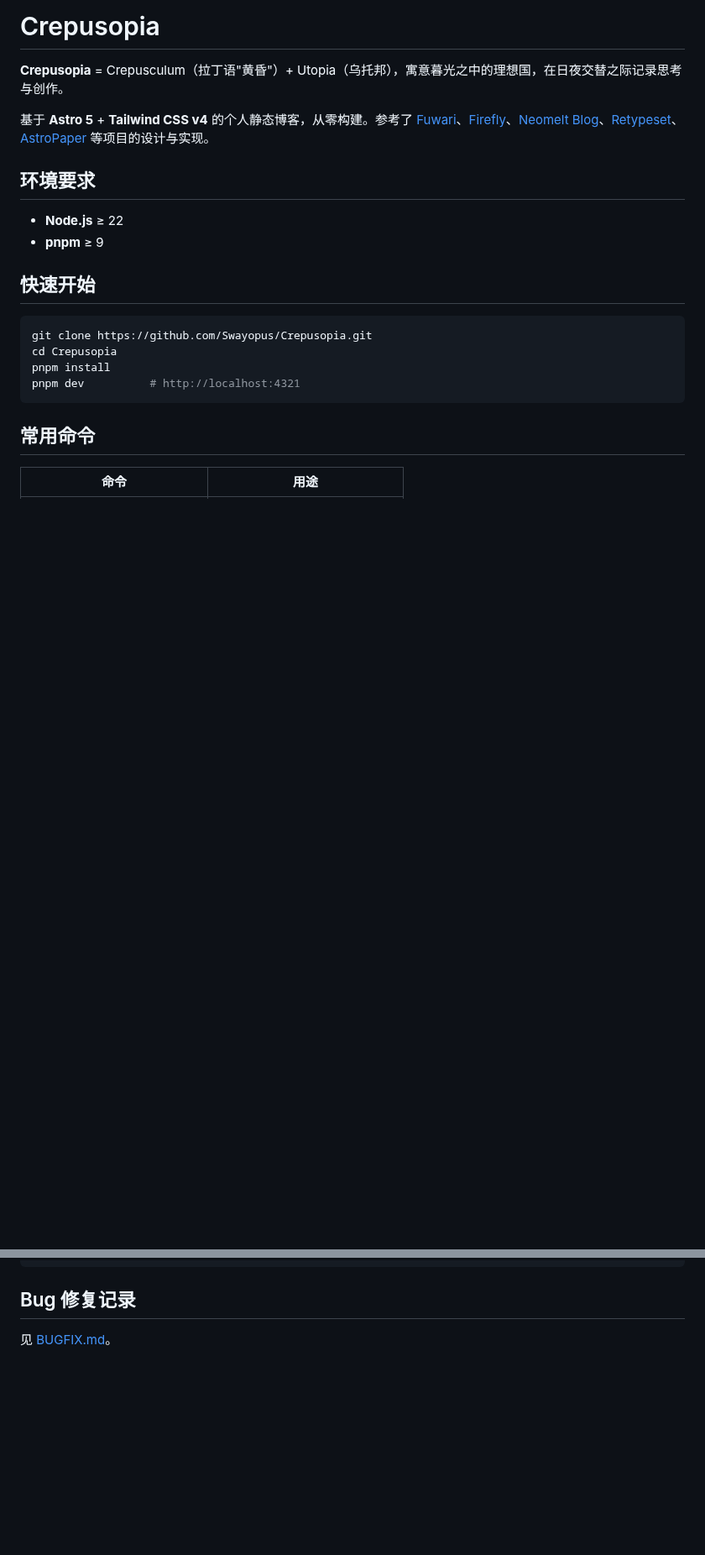
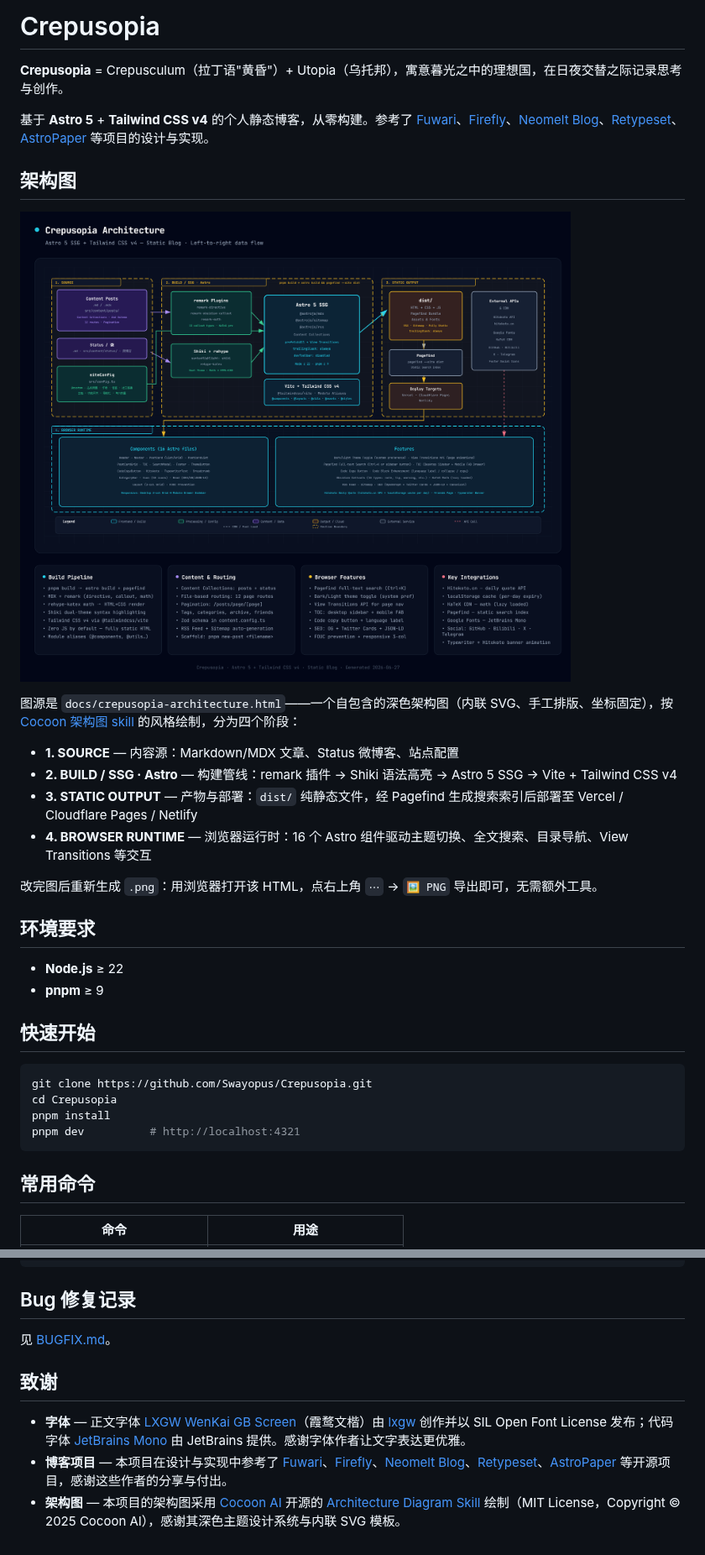
Before and after one commit to Swayopus/Crepusopia, a Markdown page: README.md, 2 parts joined by grey strips. Shown at 84% size. GitHub-like rendering; pictures changed too: docs/crepusopia-architecture.png (added); blank space fills up the shorter version.

Commit message:
更新了架构图及说明文档

```diff
--- a/README.md
+++ b/README.md
@@ -3,6 +3,19 @@
 **Crepusopia** = Crepusculum（拉丁语"黄昏"）+ Utopia（乌托邦），寓意暮光之中的理想国，在日夜交替之际记录思考与创作。
 
 基于 **Astro 5** + **Tailwind CSS v4** 的个人静态博客，从零构建。参考了 [Fuwari](https://github.com/saicaca/fuwari)、[Firefly](https://github.com/CuteLeaf/Firefly)、[Neomelt Blog](https://github.com/Neomelt/Neomelt_blog)、[Retypeset](https://github.com/radishzzz/astro-theme-retypeset)、[AstroPaper](https://github.com/satnaing/astro-paper) 等项目的设计与实现。
+
+## 架构图
+
+![Crepusopia 架构图](docs/crepusopia-architecture.png)
+
+图源是 `docs/crepusopia-architecture.html`——一个自包含的深色架构图（内联 SVG、手工排版、坐标固定），按 [Cocoon 架构图 skill](https://github.com/Cocoon-AI/architecture-diagram-generator) 的风格绘制，分为四个阶段：
+
+- **1. SOURCE** — 内容源：Markdown/MDX 文章、Status 微博客、站点配置
+- **2. BUILD / SSG · Astro** — 构建管线：remark 插件 → Shiki 语法高亮 → Astro 5 SSG → Vite + Tailwind CSS v4
+- **3. STATIC OUTPUT** — 产物与部署：`dist/` 纯静态文件，经 Pagefind 生成搜索索引后部署至 Vercel / Cloudflare Pages / Netlify
+- **4. BROWSER RUNTIME** — 浏览器运行时：16 个 Astro 组件驱动主题切换、全文搜索、目录导航、View Transitions 等交互
+
+改完图后重新生成 `.png`：用浏览器打开该 HTML，点右上角 `⋯` → `🖼️ PNG` 导出即可，无需额外工具。
 
 ## 环境要求
 
@@ -112,3 +125,9 @@ pnpm build
 ## Bug 修复记录
 
 见 [BUGFIX.md](BUGFIX.md)。
+
+## 致谢
+
+- **字体** — 正文字体 [LXGW WenKai GB Screen](https://github.com/lxgw/LxgwWenKai)（霞鹜文楷）由 [lxgw](https://github.com/lxgw) 创作并以 SIL Open Font License 发布；代码字体 [JetBrains Mono](https://www.jetbrains.com/lp/mono/) 由 JetBrains 提供。感谢字体作者让文字表达更优雅。
+- **博客项目** — 本项目在设计与实现中参考了 [Fuwari](https://github.com/saicaca/fuwari)、[Firefly](https://github.com/CuteLeaf/Firefly)、[Neomelt Blog](https://github.com/Neomelt/Neomelt_blog)、[Retypeset](https://github.com/radishzzz/astro-theme-retypeset)、[AstroPaper](https://github.com/satnaing/astro-paper) 等开源项目，感谢这些作者的分享与付出。
+- **架构图** — 本项目的架构图采用 [Cocoon AI](https://github.com/Cocoon-AI) 开源的 [Architecture Diagram Skill](https://github.com/Cocoon-AI/architecture-diagram-generator) 绘制（MIT License，Copyright © 2025 Cocoon AI），感谢其深色主题设计系统与内联 SVG 模板。
```
Also changed, not shown: 1 other file.
